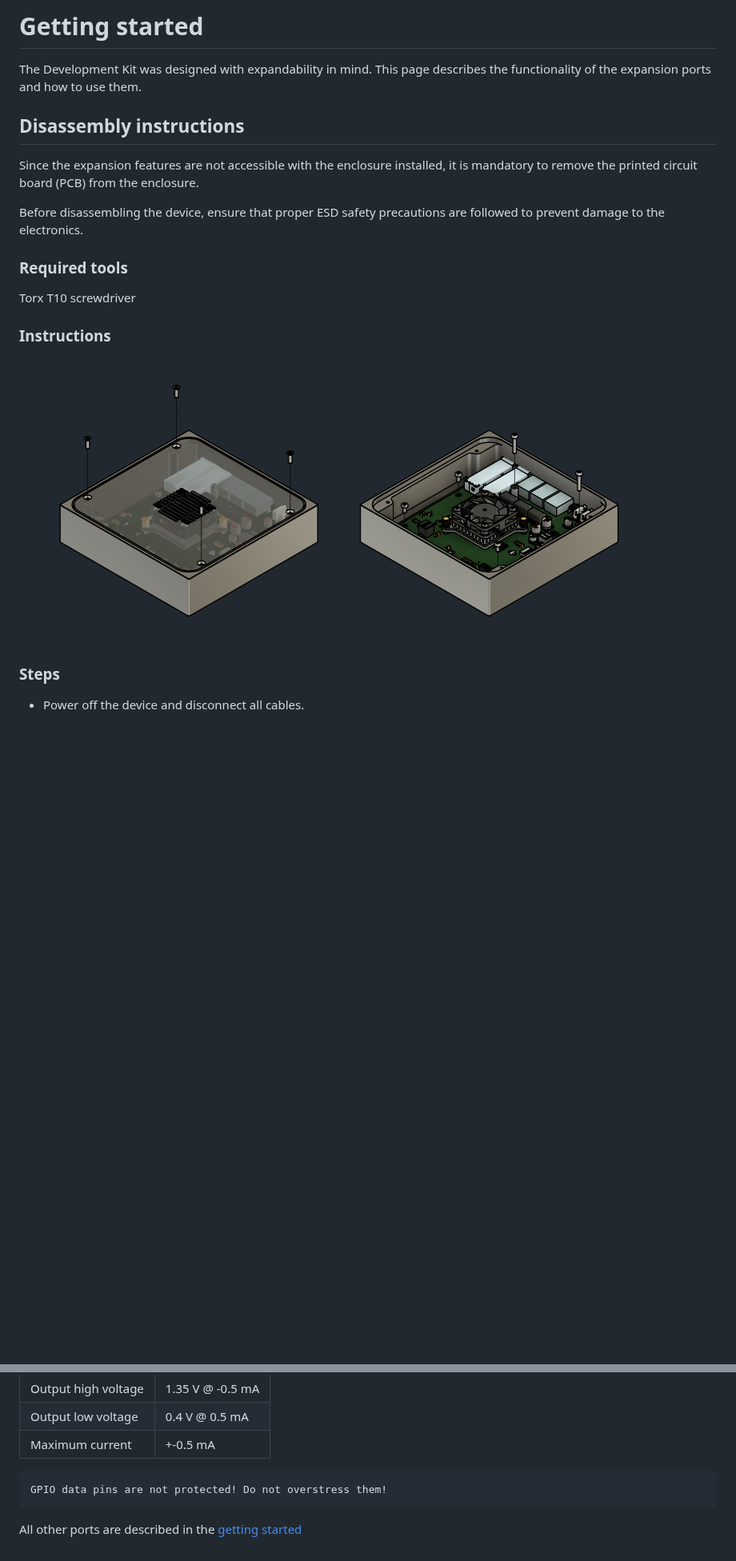
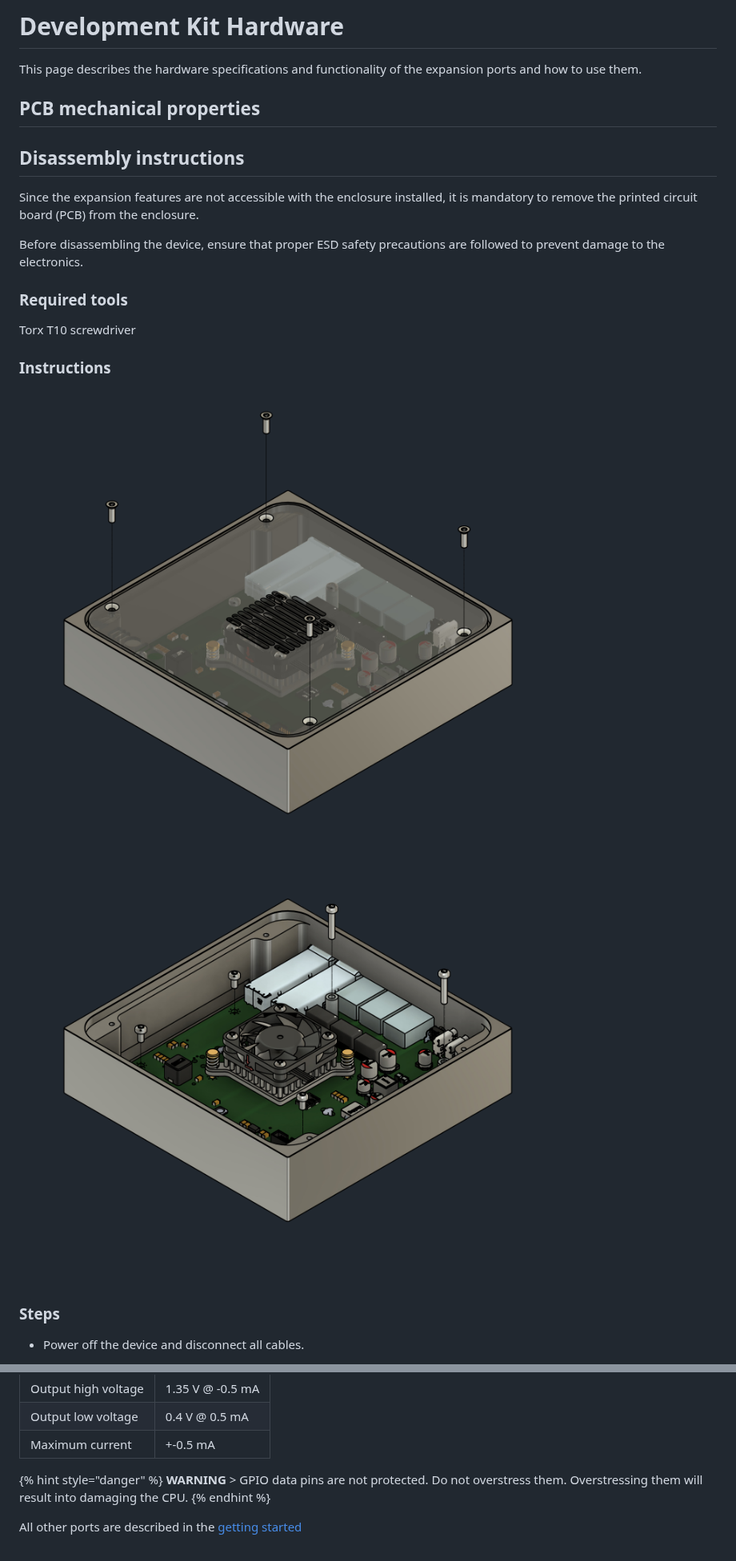
Before and after one commit to we-are-mono/docs, a Markdown page: gateway-development-kit/hardware-description.md, 2 parts joined by grey strips. Shown at 80% size. Rendered like a GitHub page; pictures changed too: gateway-development-kit/assets/development-kit-assembly-instruction-cover.png (added), gateway-development-kit/assets/development-kit-assembly-instruction-pcb.png (added), gateway-development-kit/assets/development-kit-assembly-instruction.png (deleted); blank space fills up the shorter version.

Commit message:
Renamed the page into HW description

````diff
--- a/gateway-development-kit/expansion-ports.md
+++ b/gateway-development-kit/hardware-description.md
@@ -1,6 +1,8 @@
-# Getting started
+# Development Kit Hardware
 
-The Development Kit was designed with expandability in mind. This page describes the functionality of the expansion ports and how to use them.
+This page describes the hardware specifications and functionality of the expansion ports and how to use them.
+
+## PCB mechanical properties
 
 ## Disassembly instructions
 Since the expansion features are not accessible with the enclosure installed, it is mandatory to remove the printed circuit board (PCB) from the enclosure.
@@ -13,7 +15,8 @@ Torx T10 screwdriver
 
 ### Instructions
 
-![Development Kit disassembly instructions](assets/development-kit-assembly-instruction.png)
+![Development Kit disassembly instructions - cover](assets/development-kit-assembly-instruction-cover.png)
+![Development Kit disassembly instructions - PCB](assets/development-kit-assembly-instruction-pcb.png)
 
 ### Steps
 
@@ -90,9 +95,10 @@ A GPIO pin configured as an input pin can be read as high (1.8V) or low (0V). Th
 | Maximum current           | +-0.5 mA         |
 
 
-   ```
-   GPIO data pins are not protected! Do not overstress them!
-   ```
 
 
+{% hint style="danger" %}
+**WARNING** > GPIO data pins are not protected. Do not overstress them. Overstressing them will result into damaging the CPU.
+{% endhint %}
+
 All other ports are described in the [getting started](getting-started.md)
````
Also changed, not shown: other parts of gateway-development-kit/hardware-description.md (+4 -2 lines), gateway-development-kit/assets/development-kit-pcb-port-description-bot.png (added), gateway-development-kit/assets/development-kit-pcb-port-description-top.png (added), gateway-development-kit/assets/development-kit-pcb-port-description.png (deleted).
